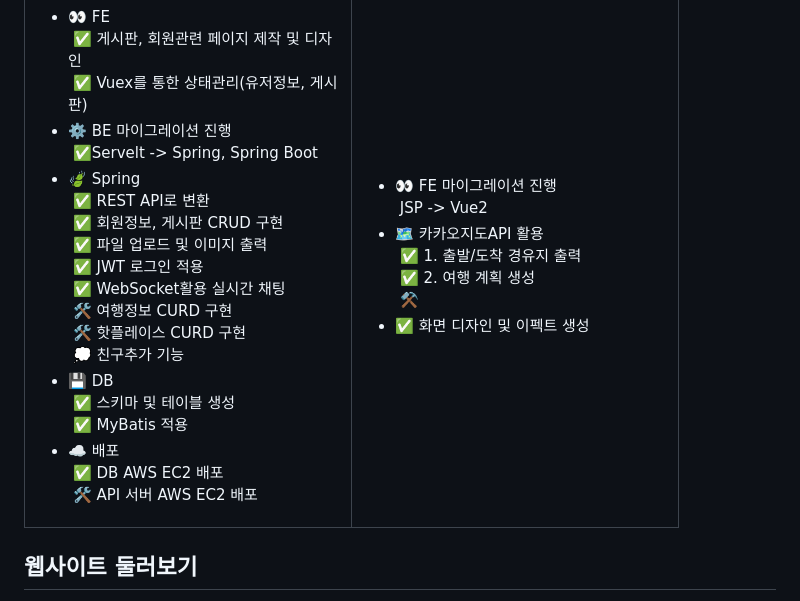
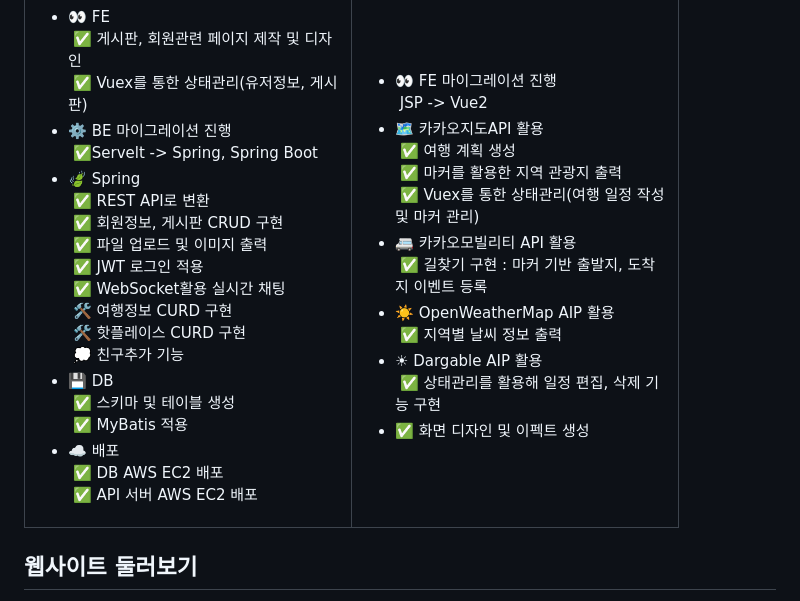
Before and after one commit to Devwooki/PuzzleTrip, a Markdown page: Readme.md, the part around the change. Rendered like a GitHub page.

```diff
--- a/Readme.md
+++ b/Readme.md
@@ -58,7 +58,7 @@
           </li>
           <li>☁️ 배포
             <br>&nbsp;✅ DB AWS EC2 배포
-            <br>&nbsp;🛠️ API 서버 AWS EC2 배포
+            <br>&nbsp;✅ API 서버 AWS EC2 배포
           </li>
         </ul>
       </td>
@@ -68,10 +68,19 @@
             <br>&nbsp;JSP -> Vue2
           </li>
           <li>🗺️ 카카오지도API 활용
-            <br>&nbsp;✅ 1. 출발/도착 경유지 출력
-            <br>&nbsp;✅ 2. 여행 계획 생성
-            <br>&nbsp;⚒️
+            <br>&nbsp;✅ 여행 계획 생성
+            <br>&nbsp;✅ 마커를 활용한 지역 관광지 출력
+            <br>&nbsp;✅ Vuex를 통한 상태관리(여행 일정 작성 및 마커 관리)
             <br>
+          </li>
+          <li>🚐 카카오모빌리티 API 활용
+            <br>&nbsp;✅ 길찾기 구현 : 마커 기반 출발지, 도착지 이벤트 등록
+          </li>
+          <li>☀️ OpenWeatherMap AIP 활용
+            <br>&nbsp;✅ 지역별 날씨 정보 출력
+          </li>
+          <li>☀ Dargable AIP 활용
+            <br>&nbsp;✅ 상태관리를 활용해 일정 편집, 삭제 기능 구현
           </li>
           <li>✅ 화면 디자인 및 이펙트 생성</li>
         </ul>
```
